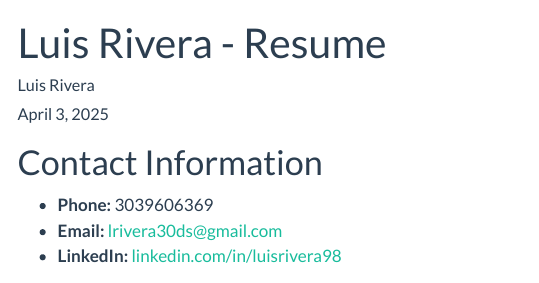
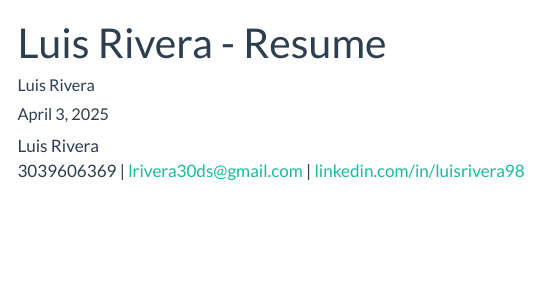
Before and after one commit to luisraulrivera24/luisraulrivera24.github.io, a Quarto document (resume.qmd): the page in a window 1100 px wide, from its top. Rendered offline with R 4.5, knitr and Pandoc in place of Quarto, with nearby package versions; both versions are drawn in the output format of the newer one; menus at the side of the page are left out.

Commit message:
updating resume

```diff
--- a/resume.qmd
+++ b/resume.qmd
@@ -3,14 +3,10 @@ layout: cv
 title: "Luis Rivera - Resume"
 author: "Luis Rivera"
 date: today
-format: pdf
 ---
 
-# Contact Information
-
-- **Phone:** 3039606369
-- **Email:** lrivera30ds@gmail.com
-- **LinkedIn:** [linkedin.com/in/luisrivera98](https://linkedin.com/in/luisrivera98)
+Luis Rivera
+3039606369 | lrivera30ds@gmail.com | [linkedin.com/in/luisrivera98](https://linkedin.com/in/luisrivera98)
 
 # Areas of Expertise
 
```
Also changed, not shown: resume.tex (added).
